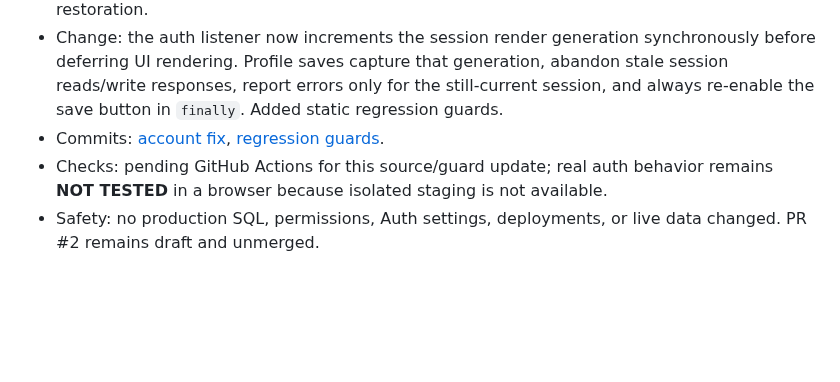
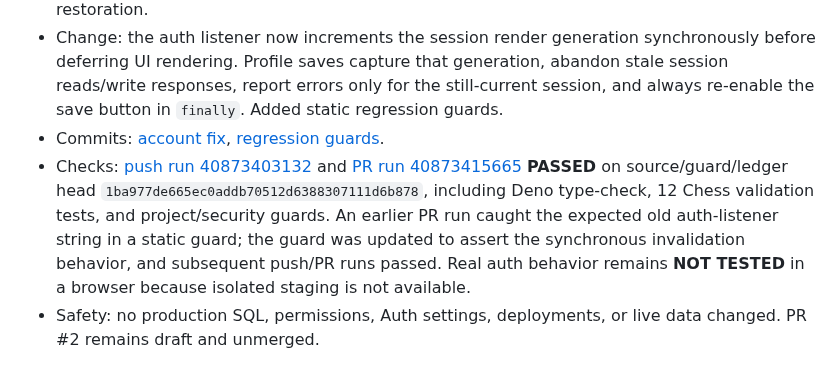
Before and after one commit to Opeaa1234/nexora-play, a Markdown page: docs/redevelopment-workflow.md, the part around the change. Drawn GitHub-style; blank space fills up the shorter version.

Commit message:
Record passing CI for account session race guard

```diff
--- a/docs/redevelopment-workflow.md
+++ b/docs/redevelopment-workflow.md
@@ -237,5 +237,5 @@ Append a dated entry below after each meaningful work cycle:
 - Finding: account profile reads were version-guarded when their results returned, but the auth listener only scheduled the next render with `setTimeout`. That left a narrow event-loop window in which an old profile read or save could still update the UI after Supabase had already emitted sign-out/account-switch. The profile-save handler also lacked exception-safe button restoration.
 - Change: the auth listener now increments the session render generation synchronously before deferring UI rendering. Profile saves capture that generation, abandon stale session reads/write responses, report errors only for the still-current session, and always re-enable the save button in `finally`. Added static regression guards.
 - Commits: [account fix](https://github.com/Opeaa1234/nexora-play/commit/663a72b095587db744cee285581b482cf1b65228), [regression guards](https://github.com/Opeaa1234/nexora-play/commit/3a226b4f7a80920261619de296d81e3fecd51fa0).
-- Checks: pending GitHub Actions for this source/guard update; real auth behavior remains **NOT TESTED** in a browser because isolated staging is not available.
+- Checks: [push run 40873403132](https://github.com/Opeaa1234/nexora-play/actions/runs/40873403132) and [PR run 40873415665](https://github.com/Opeaa1234/nexora-play/actions/runs/40873415665) **PASSED** on source/guard/ledger head `1ba977de665ec0addb70512d6388307111d6b878`, including Deno type-check, 12 Chess validation tests, and project/security guards. An earlier PR run caught the expected old auth-listener string in a static guard; the guard was updated to assert the synchronous invalidation behavior, and subsequent push/PR runs passed. Real auth behavior remains **NOT TESTED** in a browser because isolated staging is not available.
 - Safety: no production SQL, permissions, Auth settings, deployments, or live data changed. PR #2 remains draft and unmerged.
```
